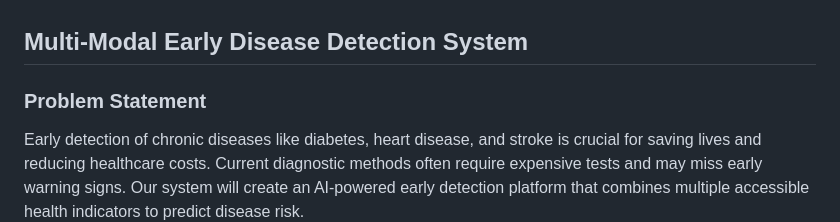
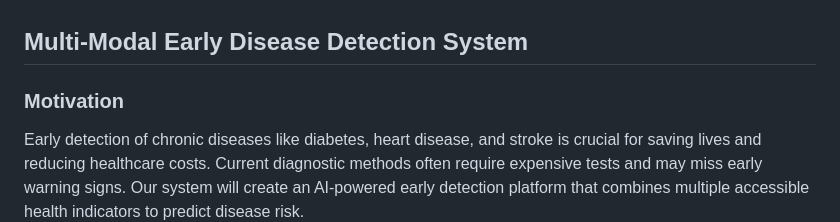
Before and after one commit to Tj-Grewal/HippoMedica, a Markdown page: README.md, the part around the change. GitHub-like rendering.

Commit message:
Change section title from 'Problem Statement' to 'Motivation'
Updated the section title from 'Problem Statement' to 'Motivation' to better reflect the content.

```diff
--- a/README.md
+++ b/README.md
@@ -1,6 +1,6 @@
 ## Multi-Modal Early Disease Detection System
 
-### Problem Statement
+### Motivation
 Early detection of chronic diseases like diabetes, heart disease, and stroke is crucial for saving lives and reducing healthcare costs. Current diagnostic methods often require expensive tests and may miss early warning signs. Our system will create an AI-powered early detection platform that combines multiple accessible health indicators to predict disease risk.
 
 With earlier detection and intervention, people can empower themselves to take charge of their own health before things deteriorate. Knowledge is powerful when it comes to your health.
```
